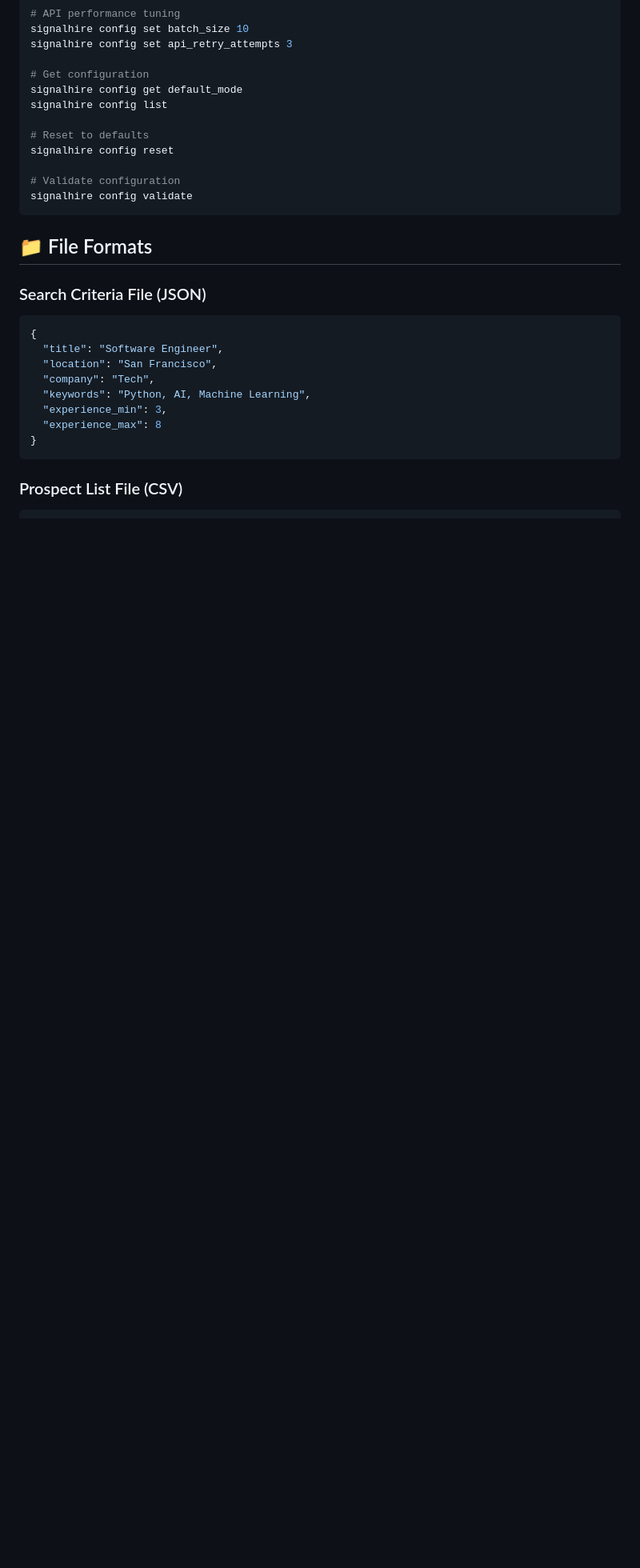
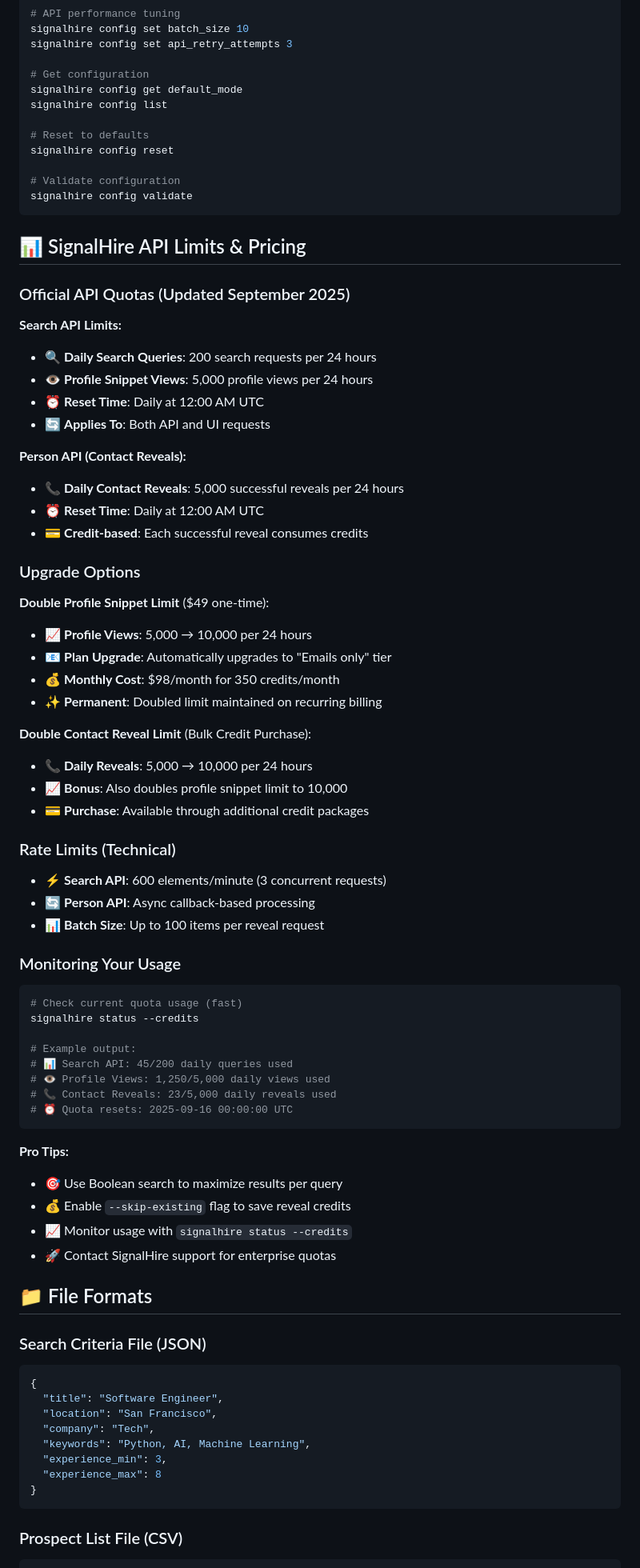
Before and after one commit to vanman2024/signalhireagent, a Markdown page: README.md, the part around one of its changes. Shown at 80% size. Rendered like a GitHub page; blank space fills up the shorter version.

Commit message:
docs(readme): add official SignalHire API limits and pricing information
- Add comprehensive API Limits & Pricing section with official quotas
- Search API: 200 queries/day, 5,000 profile views/day
- Person API: 5,000 contact reveals/day
- Include upgrade options (9 for doubled limits)
- Add usage monitoring examples and pro tips
- Fix incorrect daily search quota (200, not ~2,500)
- Information sourced directly from SignalHire support team

````diff
--- a/README.md
+++ b/README.md
@@ -420,6 +420,57 @@ signalhire config reset
 signalhire config validate
 ```
 
+## 📊 SignalHire API Limits & Pricing
+
+### Official API Quotas (Updated September 2025)
+
+**Search API Limits:**
+- 🔍 **Daily Search Queries**: 200 search requests per 24 hours
+- 👁️ **Profile Snippet Views**: 5,000 profile views per 24 hours
+- ⏰ **Reset Time**: Daily at 12:00 AM UTC
+- 🔄 **Applies To**: Both API and UI requests
+
+**Person API (Contact Reveals):**
+- 📞 **Daily Contact Reveals**: 5,000 successful reveals per 24 hours
+- ⏰ **Reset Time**: Daily at 12:00 AM UTC
+- 💳 **Credit-based**: Each successful reveal consumes credits
+
+### Upgrade Options
+
+**Double Profile Snippet Limit** ($49 one-time):
+- 📈 **Profile Views**: 5,000 → 10,000 per 24 hours
+- 📧 **Plan Upgrade**: Automatically upgrades to "Emails only" tier
+- 💰 **Monthly Cost**: $98/month for 350 credits/month
+- ✨ **Permanent**: Doubled limit maintained on recurring billing
+
+**Double Contact Reveal Limit** (Bulk Credit Purchase):
+- 📞 **Daily Reveals**: 5,000 → 10,000 per 24 hours
+- 📈 **Bonus**: Also doubles profile snippet limit to 10,000
+- 💳 **Purchase**: Available through additional credit packages
+
+### Rate Limits (Technical)
+- ⚡ **Search API**: 600 elements/minute (3 concurrent requests)
+- 🔄 **Person API**: Async callback-based processing
+- 📊 **Batch Size**: Up to 100 items per reveal request
+
+### Monitoring Your Usage
+```bash
+# Check current quota usage (fast)
+signalhire status --credits
+
+# Example output:
+# 📊 Search API: 45/200 daily queries used
+# 👁️ Profile Views: 1,250/5,000 daily views used
+# 📞 Contact Reveals: 23/5,000 daily reveals used
+# ⏰ Quota resets: 2025-09-16 00:00:00 UTC
+```
+
+**Pro Tips:**
+- 🎯 Use Boolean search to maximize results per query
+- 💰 Enable `--skip-existing` flag to save reveal credits
+- 📈 Monitor usage with `signalhire status --credits`
+- 🚀 Contact SignalHire support for enterprise quotas
+
 ## 📁 File Formats
 
 ### Search Criteria File (JSON)
````
Also changed, not shown: other parts of README.md (+1 -1 lines).
